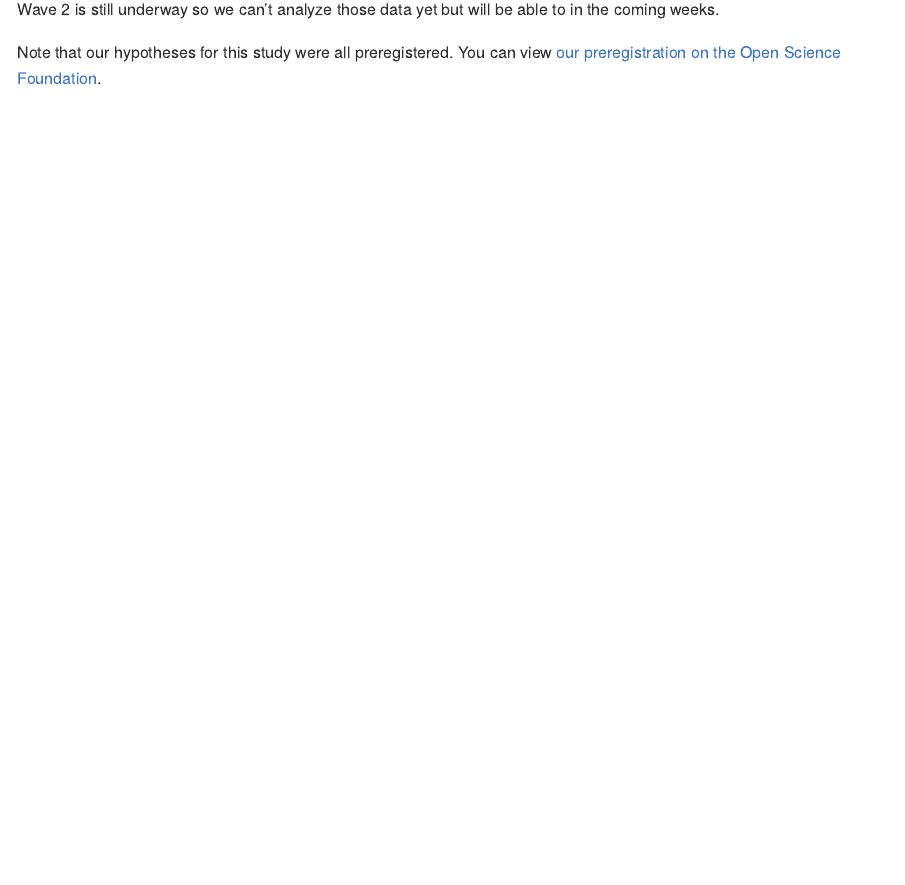
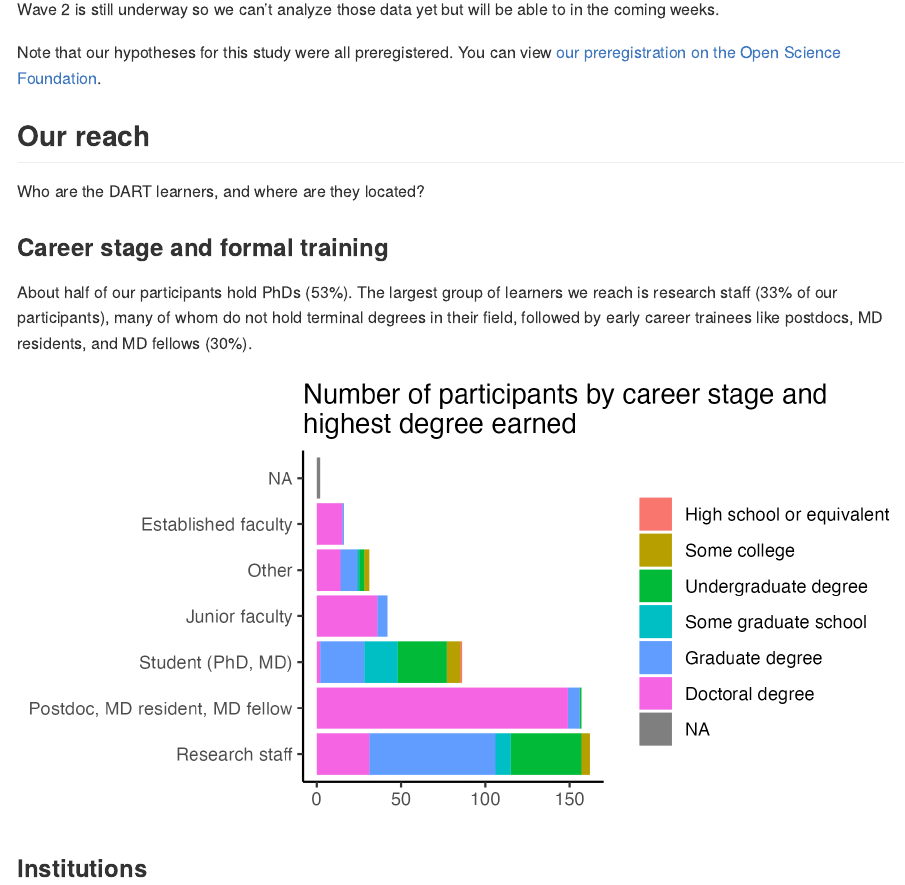
Before and after one commit to arcus/DART_analysis, an R Markdown document (reports/notebooks/rigor_champions_impact.Rmd): the page in a window 1100 px wide, from 2560 px down. The pictures show the output file reports/notebooks/rigor_champions_impact.md that the author committed with the source, drawn offline in the style of GitHub.

Commit message:
Updates to impact report

````diff
--- a/reports/notebooks/rigor_champions_impact.Rmd
+++ b/reports/notebooks/rigor_champions_impact.Rmd
@@ -114,3 +115,20 @@ Wave 2 is still underway so we can't analyze those data yet but will be able to
 
 Note that our hypotheses for this study were all preregistered.
 You can view [our preregistration on the Open Science Foundation](https://osf.io/zmnr6/?view_only=2d26a411c57d49aca1754b8920e57a71).
+
+## Our reach
+
+Who are the DART learners, and where are they located?
+
+### Career stage and formal training
+
+About half of our participants hold PhDs (53%).
+The largest group of learners we reach is research staff (33% of our participants), many of whom do not hold terminal degrees in their field, followed by early career trainees like postdocs, MD residents, and MD fellows (30%).
+
+```{r}
+# plot generated by describe_participants.Rmd
+```
+
+![](../figures/participants_career_highestdegree.png)
+
+### Institutions
````
Also changed, not shown: reports/notebooks/rigor_champions_impact.md, reports/notebooks/rigor_champions_impact.Rmd (1 more changed lines).
